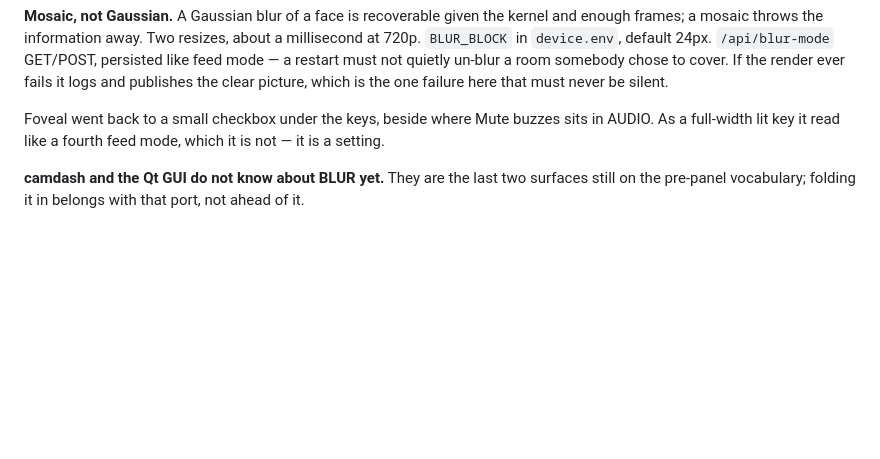
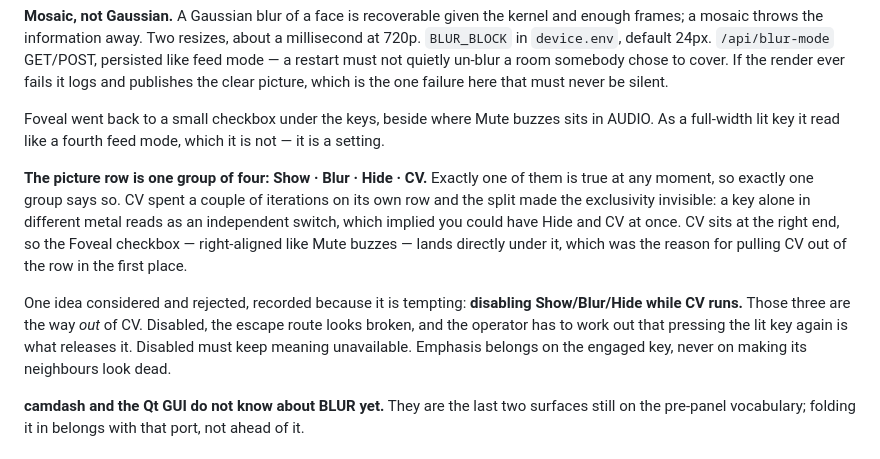
Before and after one commit to thefangeddeity/hls-livecam-server, a Markdown page: PENDING.md, the part around the change. Rendered like a GitHub page; blank space fills up the shorter version.

Commit message:
PENDING: the picture row is one group of four, and why CV came back into it
Also records the rejected idea -- disabling the other three while CV runs --
because it is tempting and it breaks what disabled means.

Co-Authored-By: Claude Opus 5 <noreply@anthropic.com>

```diff
--- a/PENDING.md
+++ b/PENDING.md
@@ -549,6 +549,20 @@ Foveal went back to a small checkbox under the keys, beside where Mute buzzes
 sits in AUDIO. As a full-width lit key it read like a fourth feed mode, which
 it is not — it is a setting.
 
+**The picture row is one group of four: Show · Blur · Hide · CV.** Exactly one
+of them is true at any moment, so exactly one group says so. CV spent a couple
+of iterations on its own row and the split made the exclusivity invisible: a
+key alone in different metal reads as an independent switch, which implied you
+could have Hide and CV at once. CV sits at the right end, so the Foveal
+checkbox — right-aligned like Mute buzzes — lands directly under it, which was
+the reason for pulling CV out of the row in the first place.
+
+One idea considered and rejected, recorded because it is tempting: **disabling
+Show/Blur/Hide while CV runs.** Those three are the way *out* of CV. Disabled,
+the escape route looks broken, and the operator has to work out that pressing
+the lit key again is what releases it. Disabled must keep meaning unavailable.
+Emphasis belongs on the engaged key, never on making its neighbours look dead.
+
 **camdash and the Qt GUI do not know about BLUR yet.** They are the last two
 surfaces still on the pre-panel vocabulary; folding it in belongs with that
 port, not ahead of it.
```
